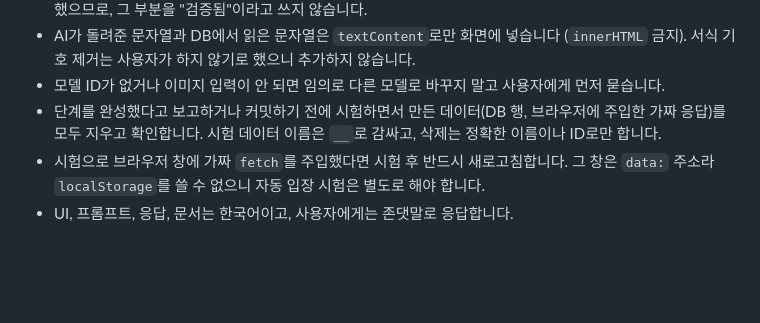
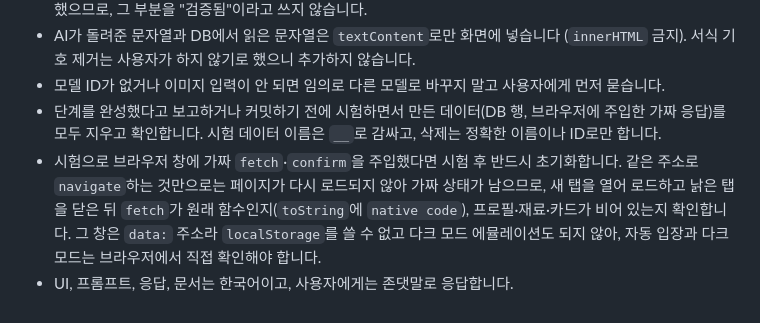
Before and after one commit to ye5nk3/day07-2, a Markdown page: CLAUDE.md, the part around the change. GitHub-like rendering; blank space fills up the shorter version.

Commit message:
4단계 완성
Co-Authored-By: Claude Sonnet 5.5 <noreply@anthropic.com>

```diff
--- a/CLAUDE.md
+++ b/CLAUDE.md
@@ -31,5 +31,5 @@ This file provides guidance to Claude Code (claude.ai/code) when working with co
 - AI가 돌려준 문자열과 DB에서 읽은 문자열은 `textContent`로만 화면에 넣습니다 (`innerHTML` 금지). 서식 기호 제거는 사용자가 하지 않기로 했으니 추가하지 않습니다.
 - 모델 ID가 없거나 이미지 입력이 안 되면 임의로 다른 모델로 바꾸지 말고 사용자에게 먼저 묻습니다.
 - 단계를 완성했다고 보고하거나 커밋하기 전에 시험하면서 만든 데이터(DB 행, 브라우저에 주입한 가짜 응답)를 모두 지우고 확인합니다. 시험 데이터 이름은 `__`로 감싸고, 삭제는 정확한 이름이나 ID로만 합니다.
-- 시험으로 브라우저 창에 가짜 `fetch`를 주입했다면 시험 후 반드시 새로고침합니다. 그 창은 `data:` 주소라 `localStorage`를 쓸 수 없으니 자동 입장 시험은 별도로 해야 합니다.
+- 시험으로 브라우저 창에 가짜 `fetch`·`confirm`을 주입했다면 시험 후 반드시 초기화합니다. 같은 주소로 `navigate`하는 것만으로는 페이지가 다시 로드되지 않아 가짜 상태가 남으므로, 새 탭을 열어 로드하고 낡은 탭을 닫은 뒤 `fetch`가 원래 함수인지(`toString`에 `native code`), 프로필·재료·카드가 비어 있는지 확인합니다. 그 창은 `data:` 주소라 `localStorage`를 쓸 수 없고 다크 모드 에뮬레이션도 되지 않아, 자동 입장과 다크 모드는 브라우저에서 직접 확인해야 합니다.
 - UI, 프롬프트, 응답, 문서는 한국어이고, 사용자에게는 존댓말로 응답합니다.
```
